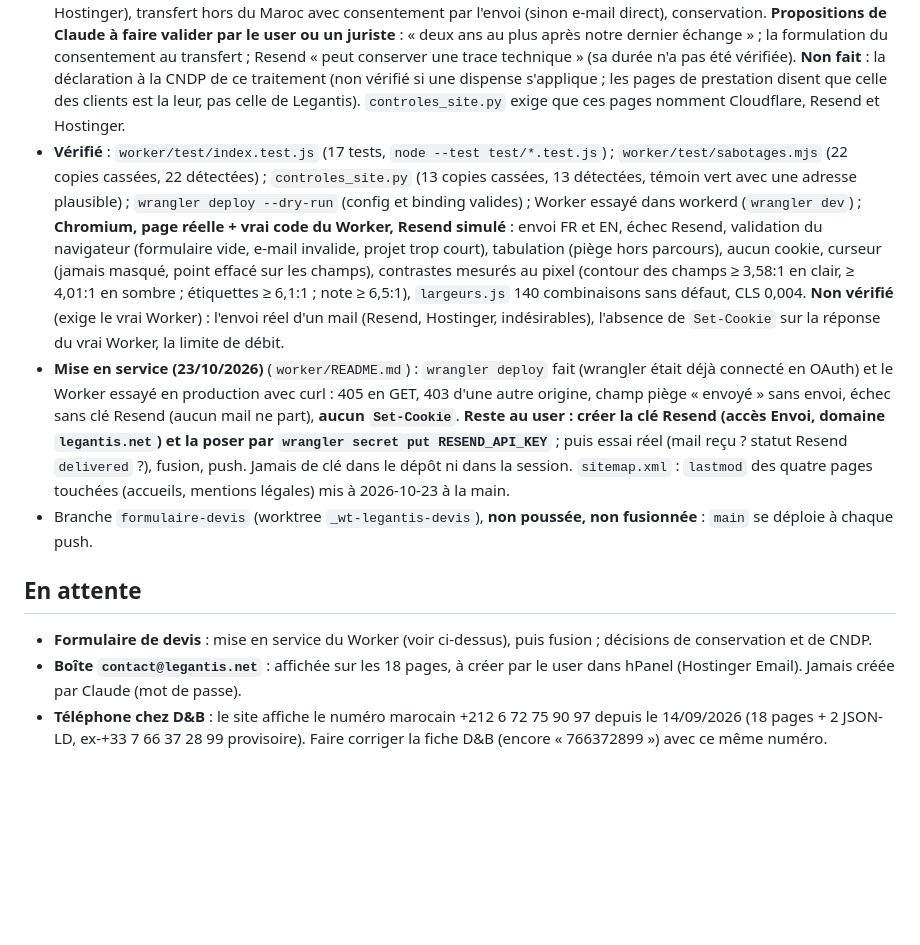
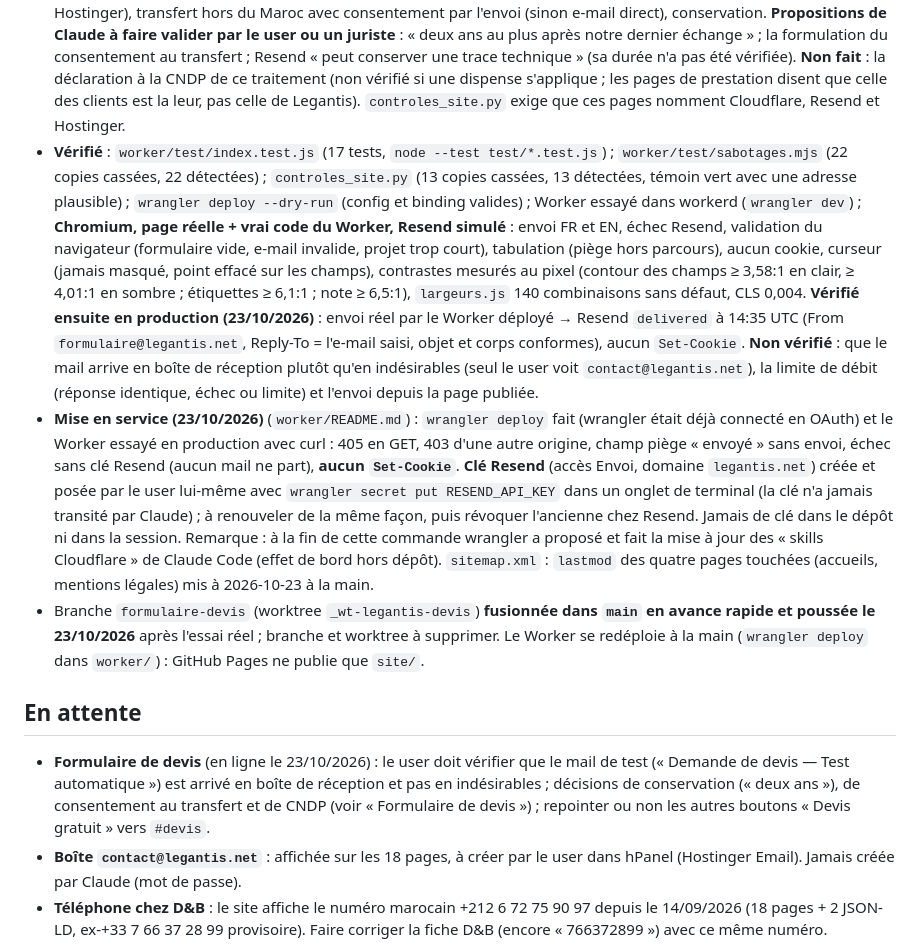
Before and after one commit to Warimvp/legantis, a Markdown page: CLAUDE.md, the part around the change. Drawn GitHub-style; blank space fills up the shorter version.

Commit message:
CLAUDE.md: formulaire de devis en ligne, essai réel vérifié (Resend delivered), reste à vérifier en boîte
Co-Authored-By: Claude Sonnet 5.5 <noreply@anthropic.com>

```diff
--- a/CLAUDE.md
+++ b/CLAUDE.md
@@ -97,12 +97,12 @@ En ligne sur **https://legantis.net** (GitHub Pages, déploiement à chaque push
 - **Anti-abus** : champ piège `site_web` (`.visuellement-cache`, `aria-hidden`, `tabindex="-1"`, hors tabulation : répond « envoyé » sans rien envoyer) ; en-tête Origin (à défaut Referer) = le site ; corps ≤ 16 Ko lu par morceaux ; `application/x-www-form-urlencoded` seulement ; supports et délai en liste blanche ; 5 envois par minute et par IP (binding Rate Limiting : approximatif, par site Cloudflare, la clé IP est déconseillée par la doc pour les IP partagées : acceptable à ce débit). **Pas de CAPTCHA** : Turnstile chargerait un script de Cloudflare et casserait « aucune requête externe » ; s'il y a du spam, l'ajouter est une décision (script tiers, mentions légales à compléter).
 - **Champs** (identiques entre le HTML et `worker/src/index.js` : `controles_site.py` les compare) : `nom`, `email`, `telephone`, `delai`, `supports` (cases), `projet`, `langue` (caché), `site_web` (piège). Validation du navigateur (`required`, `type=email`, `minlength=10`) puis la même au Worker. Style : bloc « Formulaire de devis » de `site.css` (propriétés logiques seulement : rien à miroiter dans le bloc « Arabe »), jetons `--alerte` et `--bord-champ` (contour des champs, **76 %** de gris : à 62 % le contraste mesuré au pixel n'était que de 2,72:1).
 - **Mentions légales (FR + EN, § Données personnelles, ancres `#donnees` et `#personal-data`)** réécrites : plus de « ni formulaire » ni « aucune donnée personnelle » ; responsable, données, finalité, acheminement (Cloudflare, Resend, Hostinger), transfert hors du Maroc avec consentement par l'envoi (sinon e-mail direct), conservation. **Propositions de Claude à faire valider par le user ou un juriste** : « deux ans au plus après notre dernier échange » ; la formulation du consentement au transfert ; Resend « peut conserver une trace technique » (sa durée n'a pas été vérifiée). **Non fait** : la déclaration à la CNDP de ce traitement (non vérifié si une dispense s'applique ; les pages de prestation disent que celle des clients est la leur, pas celle de Legantis). `controles_site.py` exige que ces pages nomment Cloudflare, Resend et Hostinger.
-- **Vérifié** : `worker/test/index.test.js` (17 tests, `node --test test/*.test.js`) ; `worker/test/sabotages.mjs` (22 copies cassées, 22 détectées) ; `controles_site.py` (13 copies cassées, 13 détectées, témoin vert avec une adresse plausible) ; `wrangler deploy --dry-run` (config et binding valides) ; Worker essayé dans workerd (`wrangler dev`) ; **Chromium, page réelle + vrai code du Worker, Resend simulé** : envoi FR et EN, échec Resend, validation du navigateur (formulaire vide, e-mail invalide, projet trop court), tabulation (piège hors parcours), aucun cookie, curseur (jamais masqué, point effacé sur les champs), contrastes mesurés au pixel (contour des champs ≥ 3,58:1 en clair, ≥ 4,01:1 en sombre ; étiquettes ≥ 6,1:1 ; note ≥ 6,5:1), `largeurs.js` 140 combinaisons sans défaut, CLS 0,004. **Non vérifié** (exige le vrai Worker) : l'envoi réel d'un mail (Resend, Hostinger, indésirables), l'absence de `Set-Cookie` sur la réponse du vrai Worker, la limite de débit.
-- **Mise en service (23/10/2026)** (`worker/README.md`) : `wrangler deploy` fait (wrangler était déjà connecté en OAuth) et le Worker essayé en production avec curl : 405 en GET, 403 d'une autre origine, champ piège « envoyé » sans envoi, échec sans clé Resend (aucun mail ne part), **aucun `Set-Cookie`**. **Reste au user : créer la clé Resend (accès Envoi, domaine `legantis.net`) et la poser par `wrangler secret put RESEND_API_KEY`** ; puis essai réel (mail reçu ? statut Resend `delivered` ?), fusion, push. Jamais de clé dans le dépôt ni dans la session. `sitemap.xml` : `lastmod` des quatre pages touchées (accueils, mentions légales) mis à 2026-10-23 à la main.
-- Branche `formulaire-devis` (worktree `_wt-legantis-devis`), **non poussée, non fusionnée** : `main` se déploie à chaque push.
+- **Vérifié** : `worker/test/index.test.js` (17 tests, `node --test test/*.test.js`) ; `worker/test/sabotages.mjs` (22 copies cassées, 22 détectées) ; `controles_site.py` (13 copies cassées, 13 détectées, témoin vert avec une adresse plausible) ; `wrangler deploy --dry-run` (config et binding valides) ; Worker essayé dans workerd (`wrangler dev`) ; **Chromium, page réelle + vrai code du Worker, Resend simulé** : envoi FR et EN, échec Resend, validation du navigateur (formulaire vide, e-mail invalide, projet trop court), tabulation (piège hors parcours), aucun cookie, curseur (jamais masqué, point effacé sur les champs), contrastes mesurés au pixel (contour des champs ≥ 3,58:1 en clair, ≥ 4,01:1 en sombre ; étiquettes ≥ 6,1:1 ; note ≥ 6,5:1), `largeurs.js` 140 combinaisons sans défaut, CLS 0,004. **Vérifié ensuite en production (23/10/2026)** : envoi réel par le Worker déployé → Resend `delivered` à 14:35 UTC (From `formulaire@legantis.net`, Reply-To = l'e-mail saisi, objet et corps conformes), aucun `Set-Cookie`. **Non vérifié** : que le mail arrive en boîte de réception plutôt qu'en indésirables (seul le user voit `contact@legantis.net`), la limite de débit (réponse identique, échec ou limite) et l'envoi depuis la page publiée.
+- **Mise en service (23/10/2026)** (`worker/README.md`) : `wrangler deploy` fait (wrangler était déjà connecté en OAuth) et le Worker essayé en production avec curl : 405 en GET, 403 d'une autre origine, champ piège « envoyé » sans envoi, échec sans clé Resend (aucun mail ne part), **aucun `Set-Cookie`**. **Clé Resend** (accès Envoi, domaine `legantis.net`) créée et posée par le user lui-même avec `wrangler secret put RESEND_API_KEY` dans un onglet de terminal (la clé n'a jamais transité par Claude) ; à renouveler de la même façon, puis révoquer l'ancienne chez Resend. Jamais de clé dans le dépôt ni dans la session. Remarque : à la fin de cette commande wrangler a proposé et fait la mise à jour des « skills Cloudflare » de Claude Code (effet de bord hors dépôt). `sitemap.xml` : `lastmod` des quatre pages touchées (accueils, mentions légales) mis à 2026-10-23 à la main.
+- Branche `formulaire-devis` (worktree `_wt-legantis-devis`) **fusionnée dans `main` en avance rapide et poussée le 23/10/2026** après l'essai réel ; branche et worktree à supprimer. Le Worker se redéploie à la main (`wrangler deploy` dans `worker/`) : GitHub Pages ne publie que `site/`.
 
 ## En attente
-- **Formulaire de devis** : mise en service du Worker (voir ci-dessus), puis fusion ; décisions de conservation et de CNDP.
+- **Formulaire de devis** (en ligne le 23/10/2026) : le user doit vérifier que le mail de test (« Demande de devis — Test automatique ») est arrivé en boîte de réception et pas en indésirables ; décisions de conservation (« deux ans »), de consentement au transfert et de CNDP (voir « Formulaire de devis ») ; repointer ou non les autres boutons « Devis gratuit » vers `#devis`.
 - **Boîte `contact@legantis.net`** : affichée sur les 18 pages, à créer par le user dans hPanel (Hostinger Email). Jamais créée par Claude (mot de passe).
 - **Téléphone chez D&B** : le site affiche le numéro marocain +212 6 72 75 90 97 depuis le 14/09/2026 (18 pages + 2 JSON-LD, ex-+33 7 66 37 28 99 provisoire). Faire corriger la fiche D&B (encore « 766372899 ») avec ce même numéro.
 - **legantis.ma** (plus tard) : exige un contact administratif personne physique résidant au Maroc (coordonnées publiques, pas de masquage en .ma), un RC modèle 7 de moins de 3 mois déposé sous 14 jours, et 2 à 4 semaines de validation. Ensuite : `.net` redirige vers `.ma`, et toutes les URL absolues (canonical, hreflang, OG, JSON-LD, sitemap, robots) basculent.
```
